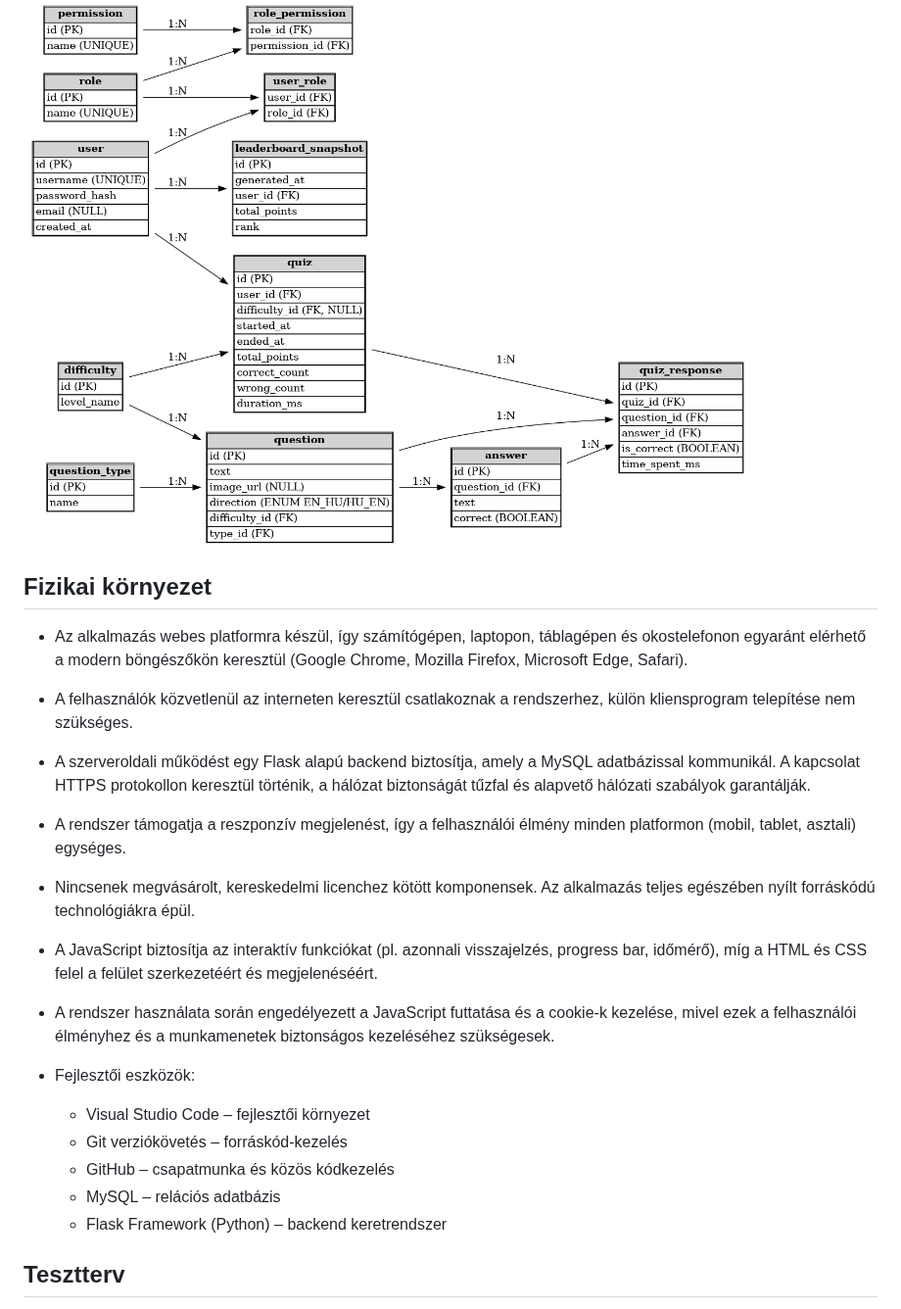
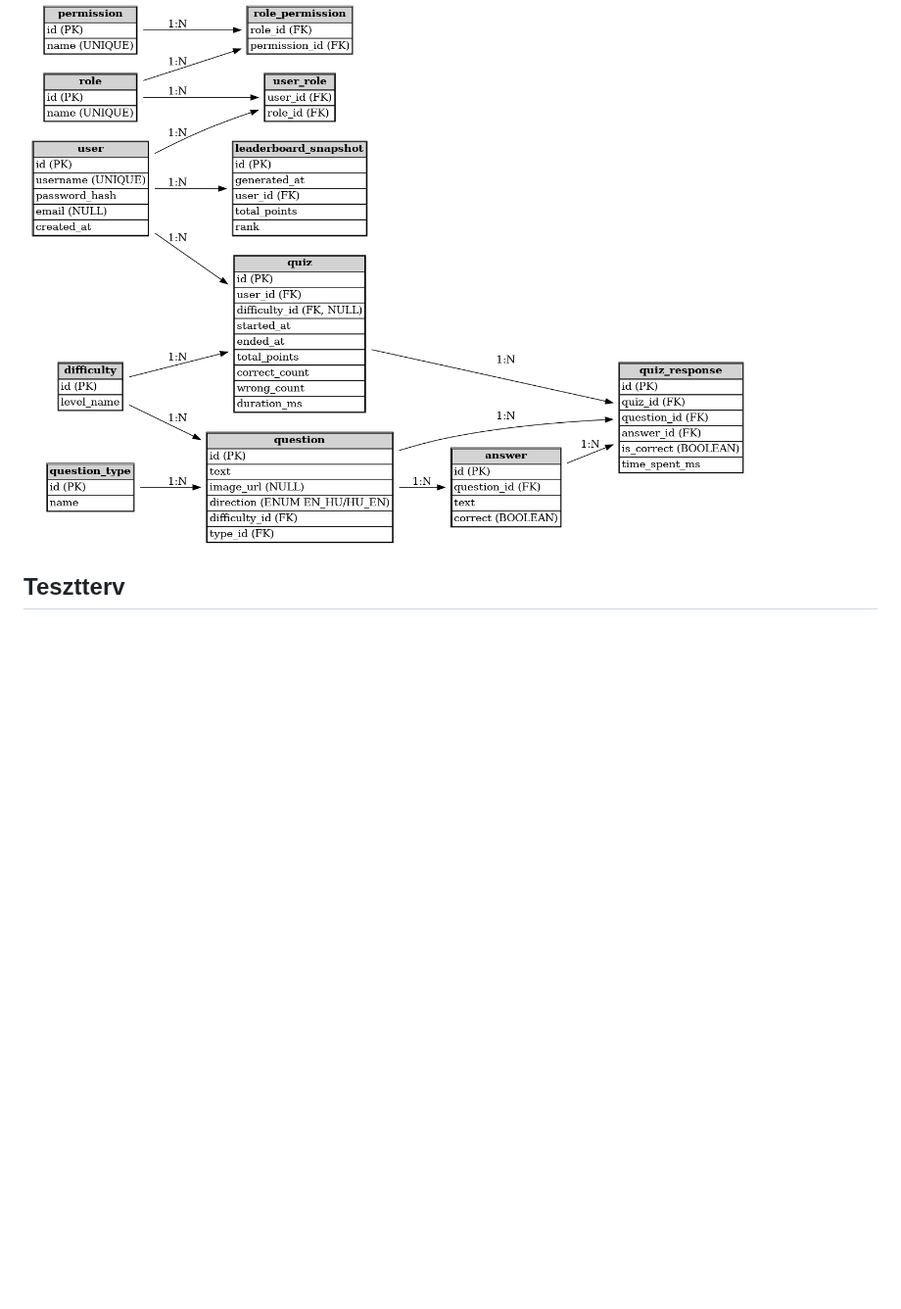
Before and after one commit to Dlevy004/quiz-webapp, a Markdown page: rendszerterv.md, the part around the change. Shown at 98% size. Rendered like a GitHub page; blank space fills up the shorter version.

Commit message:
docs: delete 2nd physical plan section

```diff
--- a/rendszerterv.md
+++ b/rendszerterv.md
@@ -228,24 +228,6 @@ A rendszernek a fejlesztés és üzemeltetés során az alábbi jogszabályoknak
 
 ![database_plan](./rendszerterv%20ábrák/database_plan.png)
 
-
-## Fizikai környezet
-
-- Az alkalmazás webes platformra készül, így számítógépen, laptopon, táblagépen és okostelefonon egyaránt elérhető a modern böngészőkön keresztül (Google Chrome, Mozilla Firefox, Microsoft Edge, Safari).
-- A felhasználók közvetlenül az interneten keresztül csatlakoznak a rendszerhez, külön kliensprogram telepítése nem szükséges.
-- A szerveroldali működést egy Flask alapú backend biztosítja, amely a MySQL adatbázissal kommunikál. A kapcsolat HTTPS protokollon keresztül történik, a hálózat biztonságát tűzfal és alapvető hálózati szabályok garantálják.
-- A rendszer támogatja a reszponzív megjelenést, így a felhasználói élmény minden platformon (mobil, tablet, asztali) egységes.
-- Nincsenek megvásárolt, kereskedelmi licenchez kötött komponensek. Az alkalmazás teljes egészében nyílt forráskódú technológiákra épül.
-- A JavaScript biztosítja az interaktív funkciókat (pl. azonnali visszajelzés, progress bar, időmérő), míg a HTML és CSS felel a felület szerkezetéért és megjelenéséért.
-- A rendszer használata során engedélyezett a JavaScript futtatása és a cookie-k kezelése, mivel ezek a felhasználói élményhez és a munkamenetek biztonságos kezeléséhez szükségesek.
-
-- Fejlesztői eszközök:
-    - Visual Studio Code – fejlesztői környezet
-    - Git verziókövetés – forráskód-kezelés
-    - GitHub – csapatmunka és közös kódkezelés
-    - MySQL – relációs adatbázis
-    - Flask Framework (Python) – backend keretrendszer
-
 ## Tesztterv
 
 A tesztelés célja a rendszer és komponensei működésének ellenőrzése, hibák feltárása, valamint annak biztosítása, hogy a funkciók a követelményeknek megfelelően valósuljanak meg. A tesztelés során kiemelt figyelmet kap a felhasználói élmény, a teljesítmény, valamint az adatok helyes kezelése.
```
